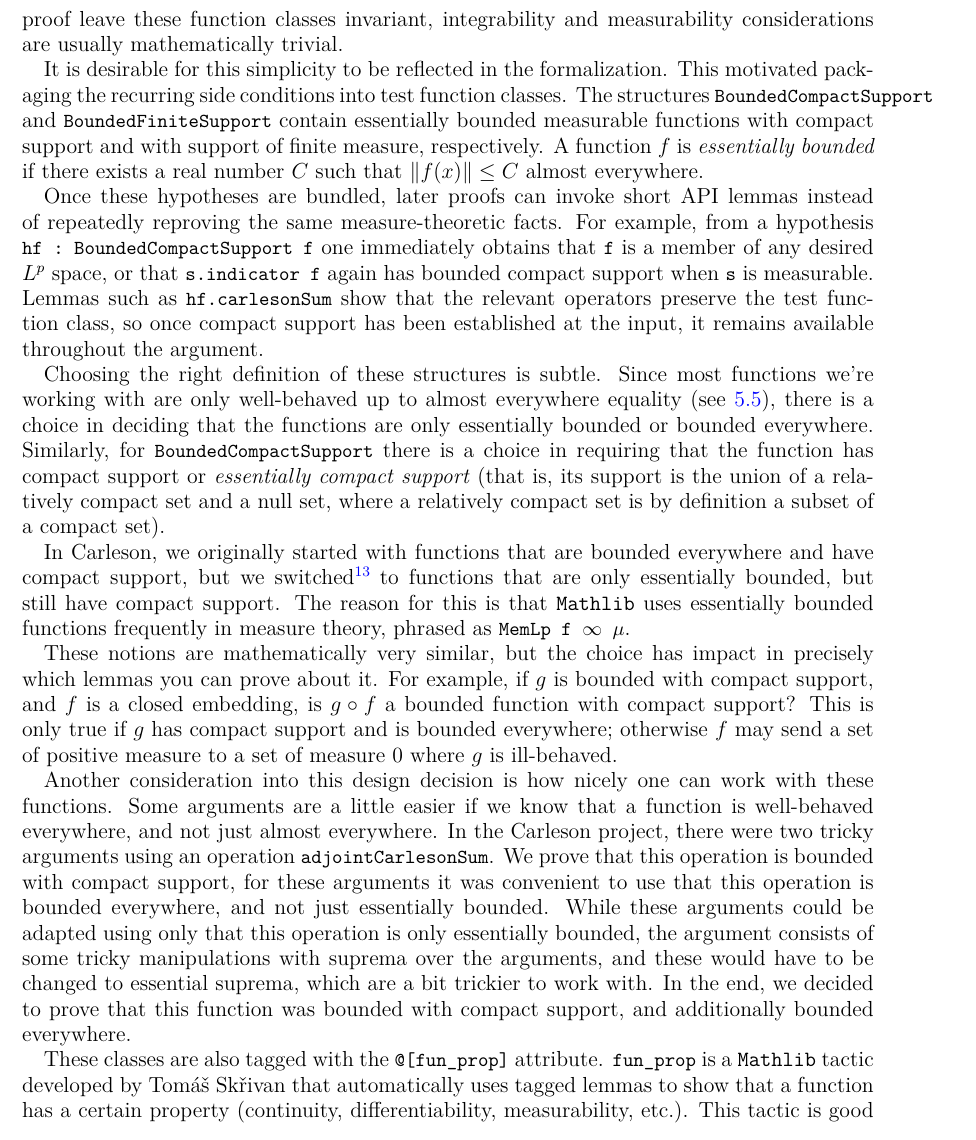
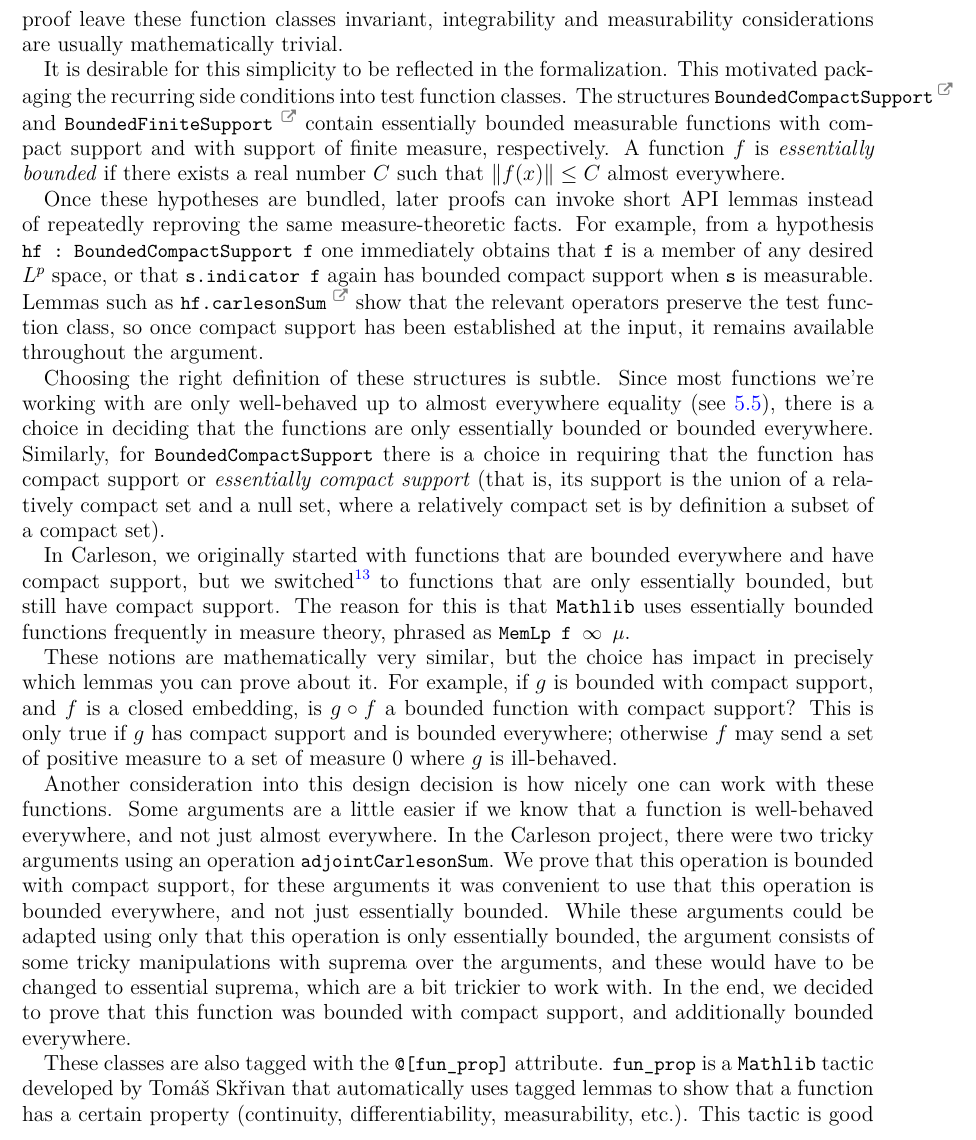
Before and after one commit to fpvandoorn/carleson, a LaTeX paper (paper/main.tex): part of page 25 of 29, cut so that both start at the same text. Compiled offline with XeLaTeX.

Commit message:
Add more external links

```diff
--- a/paper/main.tex
+++ b/paper/main.tex
@@ -1341,15 +1341,14 @@ integrability and measurability considerations are usually mathematically trivia
 
 It is desirable for this simplicity to be reflected in the formalization.
 This motivated packaging the recurring side conditions into test function classes.
-The structures \lean{BoundedCompactSupport} and \lean{BoundedFiniteSupport} contain essentially bounded measurable functions with compact support and with support of finite measure, respectively. A function $f$ is \emph{essentially bounded} if there exists a real number $C$ such that $\|f(x)\|\le C$ almost everywhere.
+The structures \lean{BoundedCompactSupport}\href{https://github.com/fpvandoorn/carleson/blob/f2f614db47f1a30e3fceaa9c2e1f99ff356dd577/Carleson/ToMathlib/BoundedCompactSupport.lean#L81}{\extlink} and \lean{BoundedFiniteSupport}\href{https://github.com/fpvandoorn/carleson/blob/f2f614db47f1a30e3fceaa9c2e1f99ff356dd577/Carleson/Defs.lean#L63}{\extlink} contain essentially bounded measurable functions with compact support and with support of finite measure, respectively. A function $f$ is \emph{essentially bounded} if there exists a real number $C$ such that $\|f(x)\|\le C$ almost everywhere.
 
 Once these hypotheses are bundled, later proofs can invoke short API lemmas instead of repeatedly
 reproving the same measure-theoretic facts. For example, from a hypothesis
 \lean{hf : BoundedCompactSupport f} one immediately obtains that \lean{f} is a member of
 any desired $L^p$ space, % in the context of this project
 or that \lean{s.indicator f} again has bounded compact support when \lean{s} is measurable.
-% TODO(MR): I'm not sure if this is clear enough: should we write \lean{BoundedCompactSupport.carlesonSum} instead?
-Lemmas such as \lean{hf.carlesonSum} show that the relevant
+Lemmas such as \lean{hf.carlesonSum}\href{https://github.com/fpvandoorn/carleson/blob/f2f614db47f1a30e3fceaa9c2e1f99ff356dd577/Carleson/Operators.lean#L164}{\extlink} show that the relevant
 operators preserve the test function class, so once compact support has been established at the input, it remains available throughout the argument.
 
 Choosing the right definition of these structures is subtle.
```
